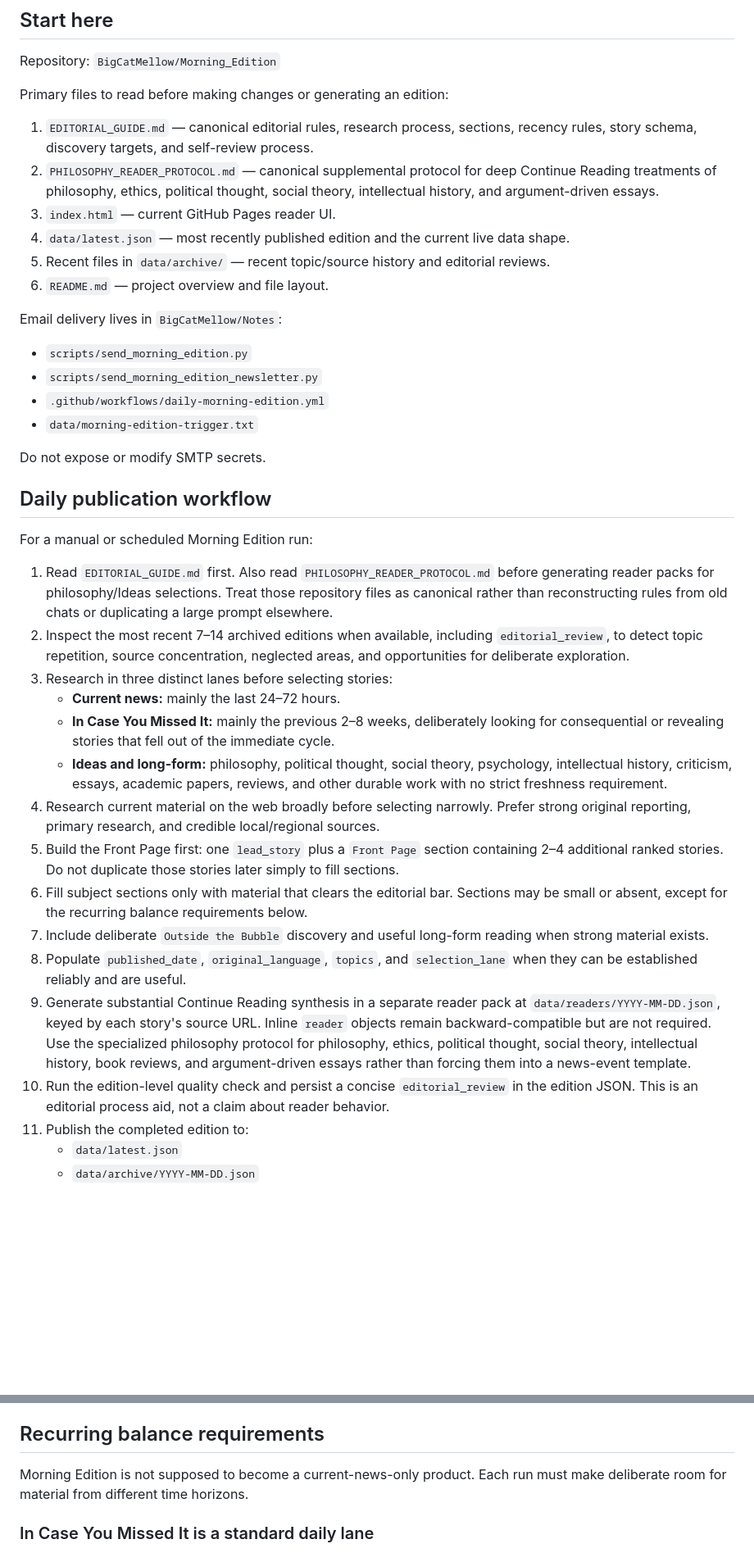
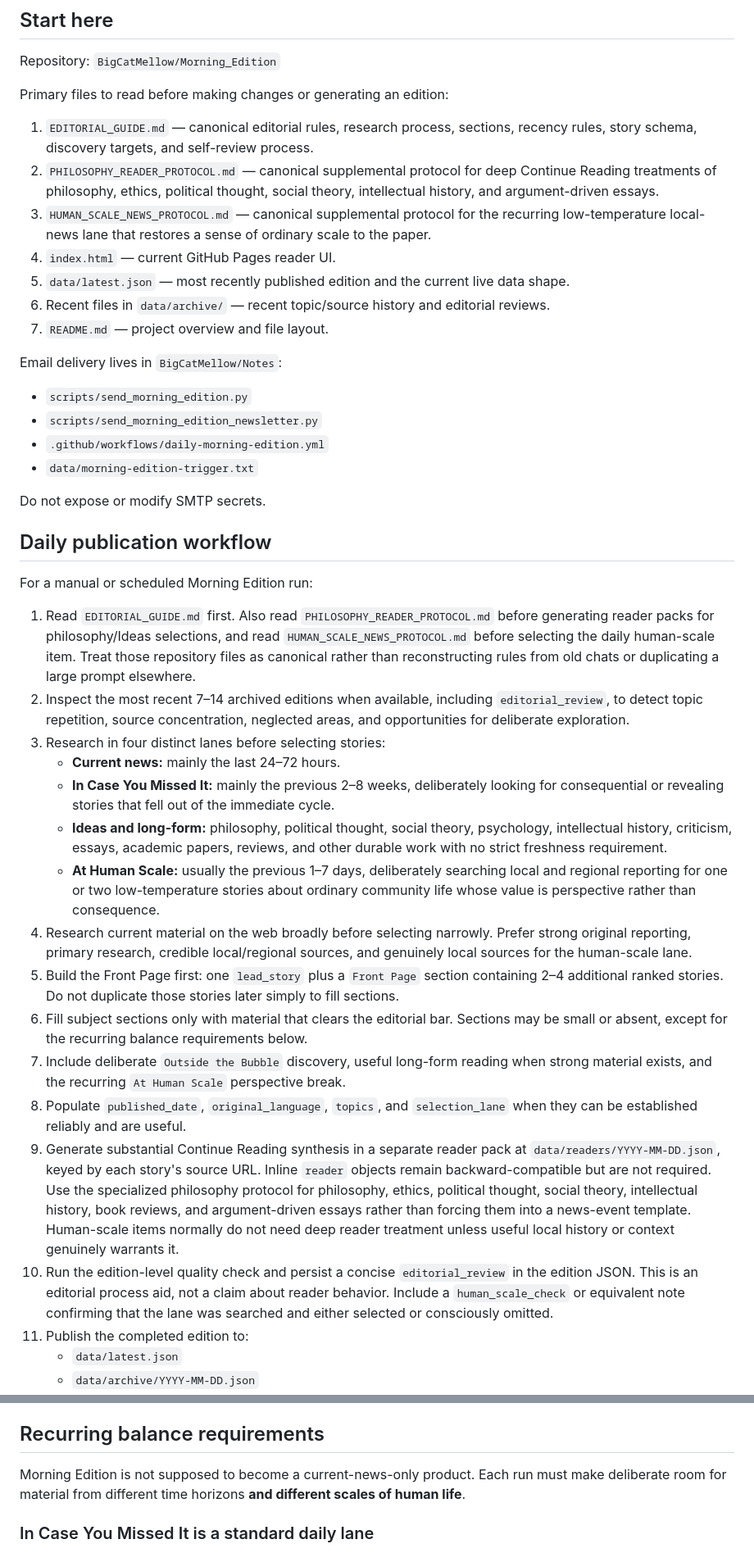
Before and after one commit to BigCatMellow/Morning_Edition, a Markdown page: NEW_CHAT_HANDOFF.md, 2 parts joined by grey strips. Shown at 82% size. GitHub-like rendering; blank space fills up the shorter version.

Commit message:
Make human-scale news a recurring Morning Edition lane

```diff
--- a/NEW_CHAT_HANDOFF.md
+++ b/NEW_CHAT_HANDOFF.md
@@ -10,10 +10,11 @@ Primary files to read before making changes or generating an edition:
 
 1. `EDITORIAL_GUIDE.md` — canonical editorial rules, research process, sections, recency rules, story schema, discovery targets, and self-review process.
 2. `PHILOSOPHY_READER_PROTOCOL.md` — canonical supplemental protocol for deep Continue Reading treatments of philosophy, ethics, political thought, social theory, intellectual history, and argument-driven essays.
-3. `index.html` — current GitHub Pages reader UI.
-4. `data/latest.json` — most recently published edition and the current live data shape.
-5. Recent files in `data/archive/` — recent topic/source history and editorial reviews.
-6. `README.md` — project overview and file layout.
+3. `HUMAN_SCALE_NEWS_PROTOCOL.md` — canonical supplemental protocol for the recurring low-temperature local-news lane that restores a sense of ordinary scale to the paper.
+4. `index.html` — current GitHub Pages reader UI.
+5. `data/latest.json` — most recently published edition and the current live data shape.
+6. Recent files in `data/archive/` — recent topic/source history and editorial reviews.
+7. `README.md` — project overview and file layout.
 
 Email delivery lives in `BigCatMellow/Notes`:
 
@@ -28,19 +29,20 @@ Do not expose or modify SMTP secrets.
 
 For a manual or scheduled Morning Edition run:
 
-1. Read `EDITORIAL_GUIDE.md` first. Also read `PHILOSOPHY_READER_PROTOCOL.md` before generating reader packs for philosophy/Ideas selections. Treat those repository files as canonical rather than reconstructing rules from old chats or duplicating a large prompt elsewhere.
+1. Read `EDITORIAL_GUIDE.md` first. Also read `PHILOSOPHY_READER_PROTOCOL.md` before generating reader packs for philosophy/Ideas selections, and read `HUMAN_SCALE_NEWS_PROTOCOL.md` before selecting the daily human-scale item. Treat those repository files as canonical rather than reconstructing rules from old chats or duplicating a large prompt elsewhere.
 2. Inspect the most recent 7–14 archived editions when available, including `editorial_review`, to detect topic repetition, source concentration, neglected areas, and opportunities for deliberate exploration.
-3. Research in three distinct lanes before selecting stories:
+3. Research in four distinct lanes before selecting stories:
    - **Current news:** mainly the last 24–72 hours.
    - **In Case You Missed It:** mainly the previous 2–8 weeks, deliberately looking for consequential or revealing stories that fell out of the immediate cycle.
    - **Ideas and long-form:** philosophy, political thought, social theory, psychology, intellectual history, criticism, essays, academic papers, reviews, and other durable work with no strict freshness requirement.
-4. Research current material on the web broadly before selecting narrowly. Prefer strong original reporting, primary research, and credible local/regional sources.
+   - **At Human Scale:** usually the previous 1–7 days, deliberately searching local and regional reporting for one or two low-temperature stories about ordinary community life whose value is perspective rather than consequence.
+4. Research current material on the web broadly before selecting narrowly. Prefer strong original reporting, primary research, credible local/regional sources, and genuinely local sources for the human-scale lane.
 5. Build the Front Page first: one `lead_story` plus a `Front Page` section containing 2–4 additional ranked stories. Do not duplicate those stories later simply to fill sections.
 6. Fill subject sections only with material that clears the editorial bar. Sections may be small or absent, except for the recurring balance requirements below.
-7. Include deliberate `Outside the Bubble` discovery and useful long-form reading when strong material exists.
+7. Include deliberate `Outside the Bubble` discovery, useful long-form reading when strong material exists, and the recurring `At Human Scale` perspective break.
 8. Populate `published_date`, `original_language`, `topics`, and `selection_lane` when they can be established reliably and are useful.
-9. Generate substantial Continue Reading synthesis in a separate reader pack at `data/readers/YYYY-MM-DD.json`, keyed by each story's source URL. Inline `reader` objects remain backward-compatible but are not required. Use the specialized philosophy protocol for philosophy, ethics, political thought, social theory, intellectual history, book reviews, and argument-driven essays rather than forcing them into a news-event template.
-10. Run the edition-level quality check and persist a concise `editorial_review` in the edition JSON. This is an editorial process aid, not a claim about reader behavior.
+9. Generate substantial Continue Reading synthesis in a separate reader pack at `data/readers/YYYY-MM-DD.json`, keyed by each story's source URL. Inline `reader` objects remain backward-compatible but are not required. Use the specialized philosophy protocol for philosophy, ethics, political thought, social theory, intellectual history, book reviews, and argument-driven essays rather than forcing them into a news-event template. Human-scale items normally do not need deep reader treatment unless useful local history or context genuinely warrants it.
+10. Run the edition-level quality check and persist a concise `editorial_review` in the edition JSON. This is an editorial process aid, not a claim about reader behavior. Include a `human_scale_check` or equivalent note confirming that the lane was searched and either selected or consciously omitted.
 11. Publish the completed edition to:
     - `data/latest.json`
     - `data/archive/YYYY-MM-DD.json`
@@ -51,7 +53,7 @@ For a manual or scheduled Morning Edition run:
 
 ## Recurring balance requirements
 
-Morning Edition is not supposed to become a current-news-only product. Each run must make deliberate room for material from different time horizons.
+Morning Edition is not supposed to become a current-news-only product. Each run must make deliberate room for material from different time horizons **and different scales of human life**.
 
 ### In Case You Missed It is a standard daily lane
 
```
Also changed, not shown: other parts of NEW_CHAT_HANDOFF.md (+27 -6 lines).
